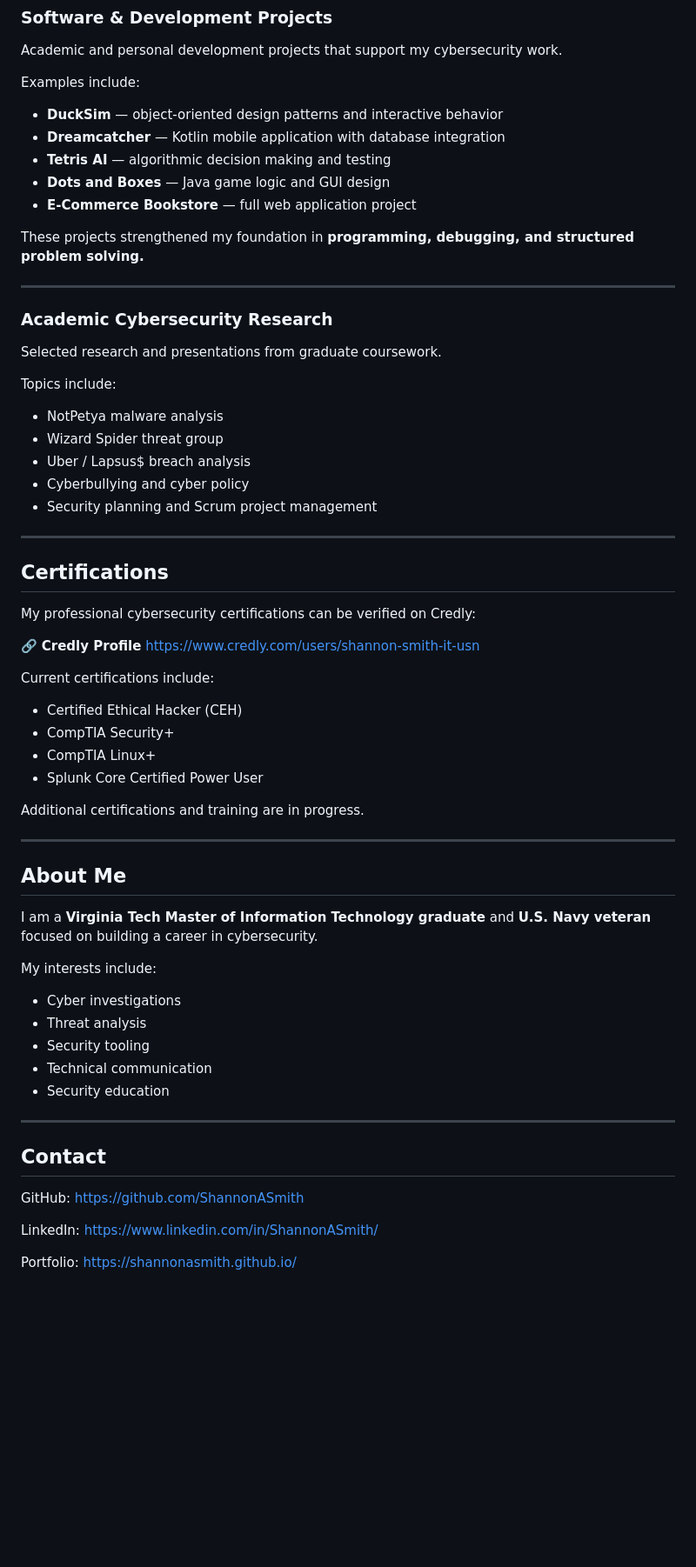
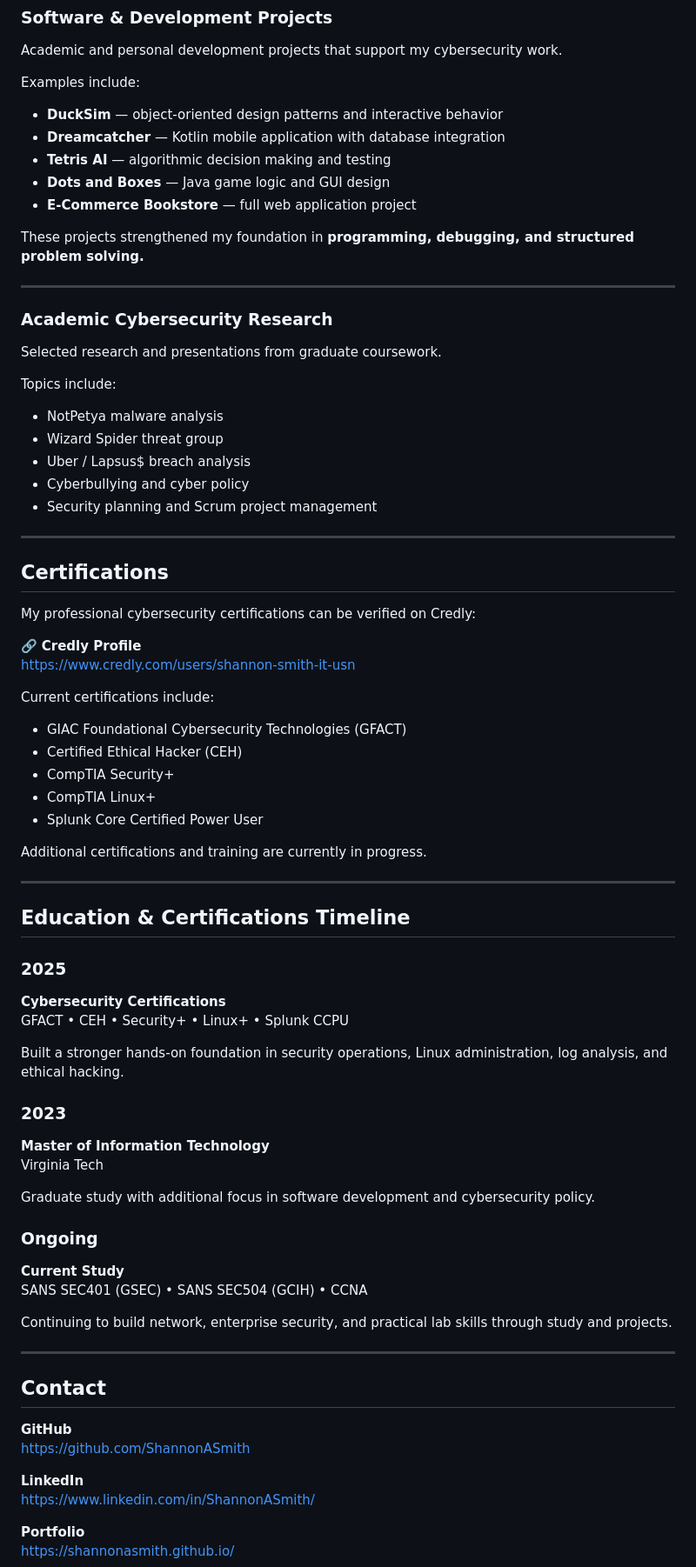
Before and after one commit to shannonasmith/ShannonASmith.github.io, a Markdown page: README.md, the part around one of its changes. Shown at 87% size. Drawn GitHub-style; blank space fills up the shorter version.

```diff
--- a/README.md
+++ b/README.md
@@ -72,11 +84,11 @@ Academic and personal development projects that support my cybersecurity work.
 
 Examples include:
 
-* **DuckSim** — object-oriented design patterns and interactive behavior
-* **Dreamcatcher** — Kotlin mobile application with database integration
-* **Tetris AI** — algorithmic decision making and testing
-* **Dots and Boxes** — Java game logic and GUI design
-* **E-Commerce Bookstore** — full web application project
+- **DuckSim** — object-oriented design patterns and interactive behavior
+- **Dreamcatcher** — Kotlin mobile application with database integration
+- **Tetris AI** — algorithmic decision making and testing
+- **Dots and Boxes** — Java game logic and GUI design
+- **E-Commerce Bookstore** — full web application project
 
 These projects strengthened my foundation in **programming, debugging, and structured problem solving.**
 
@@ -88,11 +100,11 @@ Selected research and presentations from graduate coursework.
 
 Topics include:
 
-* NotPetya malware analysis
-* Wizard Spider threat group
-* Uber / Lapsus$ breach analysis
-* Cyberbullying and cyber policy
-* Security planning and Scrum project management
+- NotPetya malware analysis
+- Wizard Spider threat group
+- Uber / Lapsus$ breach analysis
+- Cyberbullying and cyber policy
+- Security planning and Scrum project management
 
 ---
 
@@ -105,36 +117,48 @@ https://www.credly.com/users/shannon-smith-it-usn
 
 Current certifications include:
 
-* Certified Ethical Hacker (CEH)
-* CompTIA Security+
-* CompTIA Linux+
-* Splunk Core Certified Power User
+- GIAC Foundational Cybersecurity Technologies (GFACT)
+- Certified Ethical Hacker (CEH)
+- CompTIA Security+
+- CompTIA Linux+
+- Splunk Core Certified Power User
 
-Additional certifications and training are in progress.
+Additional certifications and training are currently in progress.
 
 ---
 
-## About Me
+## Education & Certifications Timeline
 
-I am a **Virginia Tech Master of Information Technology graduate** and **U.S. Navy veteran** focused on building a career in cybersecurity.
+### 2025
 
-My interests include:
+**Cybersecurity Certifications**
+GFACT • CEH • Security+ • Linux+ • Splunk CCPU
 
-* Cyber investigations
-* Threat analysis
-* Security tooling
-* Technical communication
-* Security education
+Built a stronger hands-on foundation in security operations, Linux administration, log analysis, and ethical hacking.
+
+### 2023
+
+**Master of Information Technology**
+Virginia Tech
+
+Graduate study with additional focus in software development and cybersecurity policy.
+
+### Ongoing
+
+**Current Study**
+SANS SEC401 (GSEC) • SANS SEC504 (GCIH) • CCNA
+
+Continuing to build network, enterprise security, and practical lab skills through study and projects.
 
 ---
 
 ## Contact
 
-GitHub:
+**GitHub**
 https://github.com/ShannonASmith
 
-LinkedIn:
+**LinkedIn**
 https://www.linkedin.com/in/ShannonASmith/
 
-Portfolio:
+**Portfolio**
 https://shannonasmith.github.io/
```
Also changed, not shown: other parts of README.md (+26 -14 lines).
